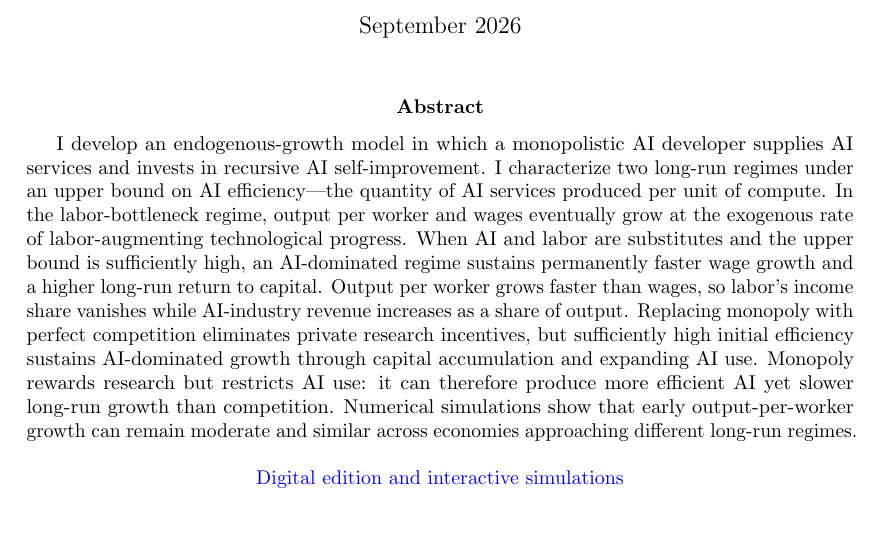
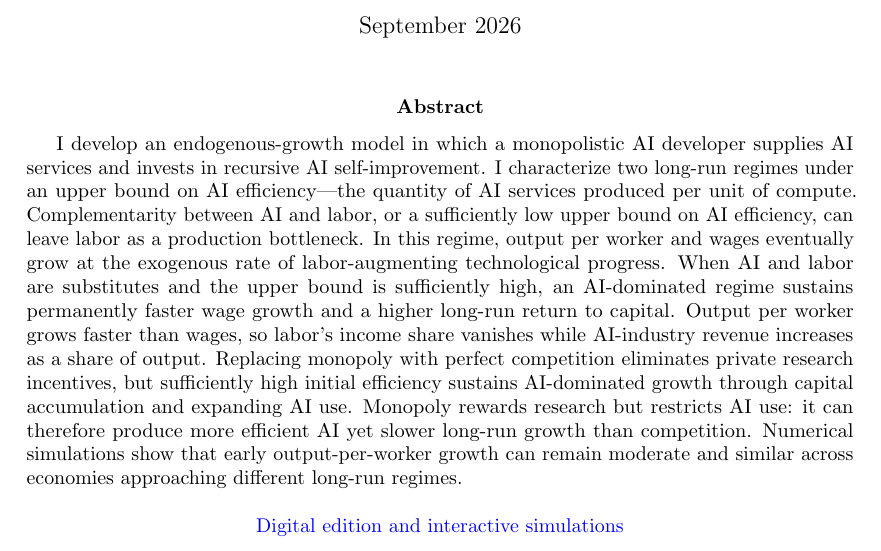
Before and after one commit to oliverpardo1979/ai-growth-and-labor, a LaTeX paper (main_rewrite.tex): part of page 1 of 95, cut so that both start at the same text. Compiled offline with pdfLaTeX.

Commit message:
Clarify labor-bottleneck conditions in abstract

```diff
--- a/main_rewrite.tex
+++ b/main_rewrite.tex
@@ -117,7 +117,9 @@ I develop an endogenous-growth model in which a monopolistic AI developer
 supplies AI services and invests in recursive AI self-improvement.
 I characterize two long-run regimes under an upper bound on AI
 efficiency---the quantity of AI services produced per unit of compute.
-In the labor-bottleneck regime, output per worker and wages eventually grow
+Complementarity between AI and labor, or a sufficiently low upper bound on
+AI efficiency, can leave labor as a production bottleneck. In this regime,
+output per worker and wages eventually grow
 at the exogenous rate of labor-augmenting technological progress.
 When AI and labor are substitutes and the upper bound is sufficiently high,
 an AI-dominated regime sustains permanently faster wage growth and a higher
```
